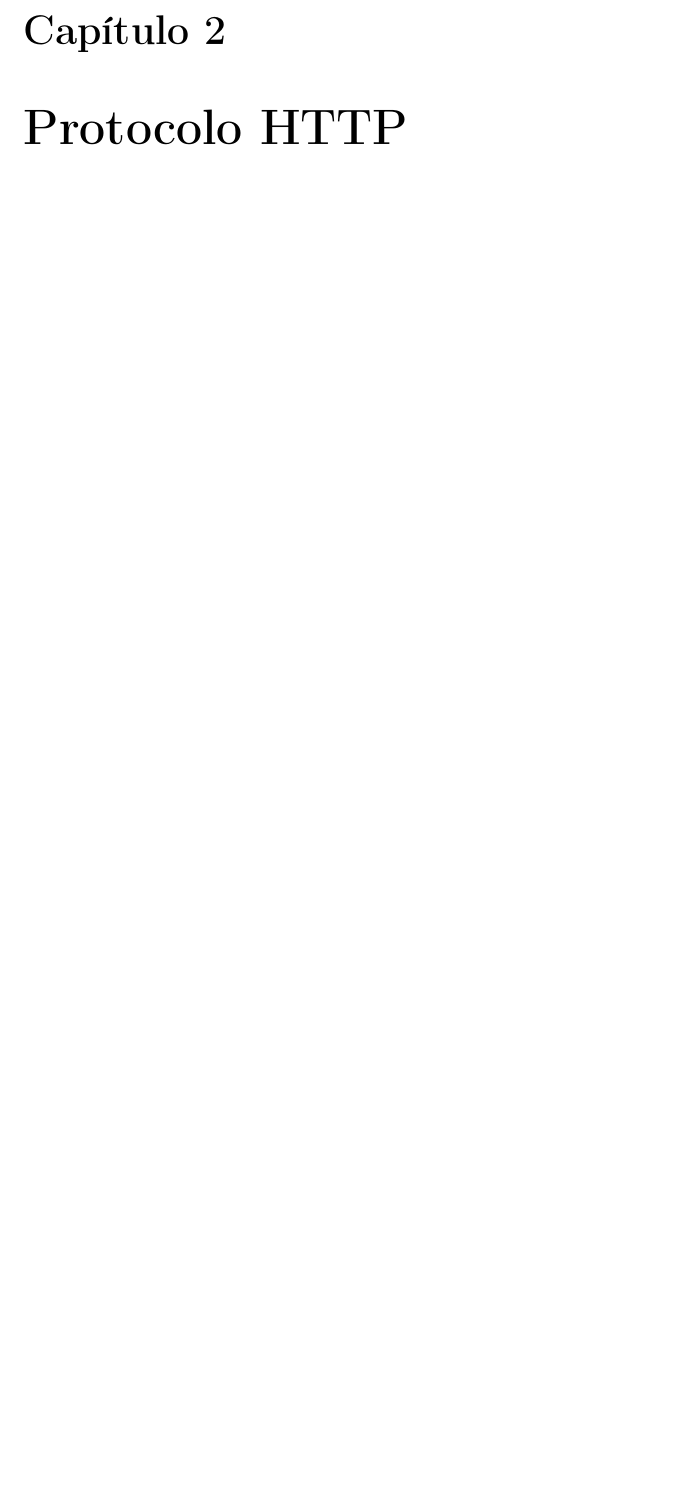
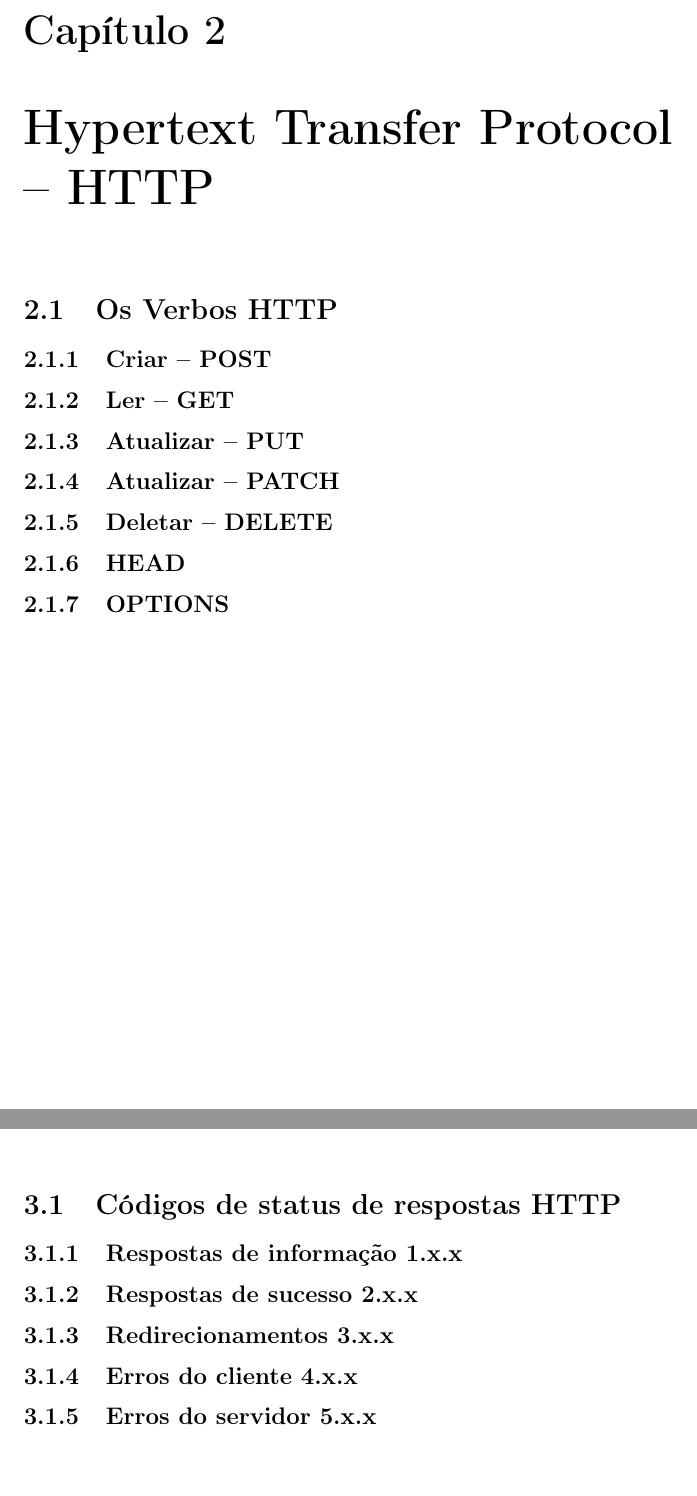
Before and after one commit to viguirilo/hotmart-lagacy-code, a LaTeX document (main.tex, which reads CLIENT SERVER/client server.tex, HTTP/http.tex): part of page 7 of 17 before the commit and two parts of pages 7 and 9 of 19 after it, the two joined at a grey line, cut so that both start at the same text, the shorter picture padded with empty space. Compiled offline with pdfLaTeX.

Commit message:
Rearraging code

```diff
--- a/CLIENT SERVER/client server.tex
+++ b/CLIENT SERVER/client server.tex
@@ -1 +1,9 @@
 \chapter{Aplicação Cliente Servidor}
+
+\section{Códigos de status de respostas HTTP}
+\subsection{Respostas de informação 1.x.x}
+\subsection{Respostas de sucesso 2.x.x}
+\subsection{Redirecionamentos 3.x.x}
+\subsection{Erros do cliente 4.x.x}
+\subsection{Erros do servidor 5.x.x}
+% https://developer.mozilla.org/pt-BR/docs/Web/HTTP/Status
--- a/HTTP/http.tex
+++ b/HTTP/http.tex
@@ -1 +1,10 @@
-\chapter{Protocolo HTTP}
+\chapter{Hypertext Transfer Protocol -- HTTP}
+
+\section{Os Verbos HTTP}
+\subsection{Criar -- POST}
+\subsection{Ler -- GET}
+\subsection{Atualizar -- PUT}
+\subsection{Atualizar -- PATCH}
+\subsection{Deletar -- DELETE}
+\subsection{HEAD}
+\subsection{OPTIONS}
```
Also changed, not shown: DATABASE/database.tex (added, +3 -0 lines), HELLO WORLD/hello world.tex (+1 -1 lines), main.tex (+1 -0 lines), main.pdf, 13 other files.
